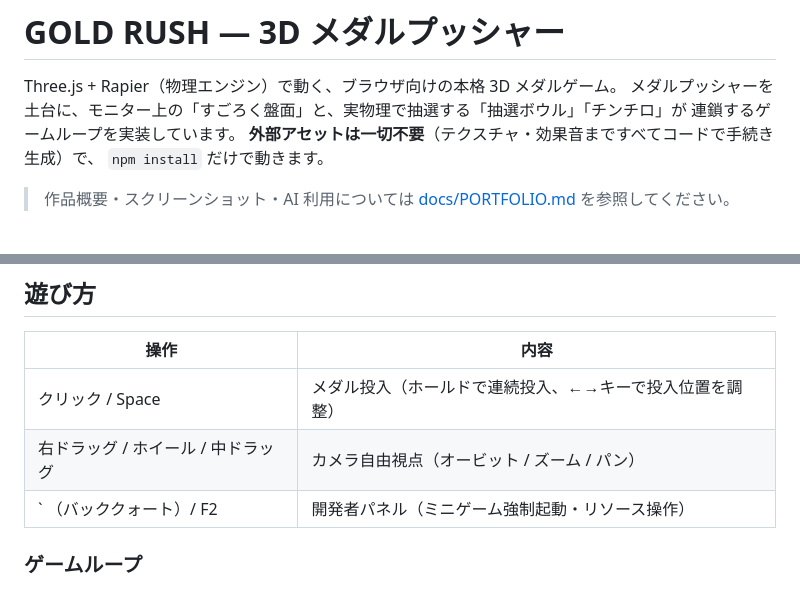
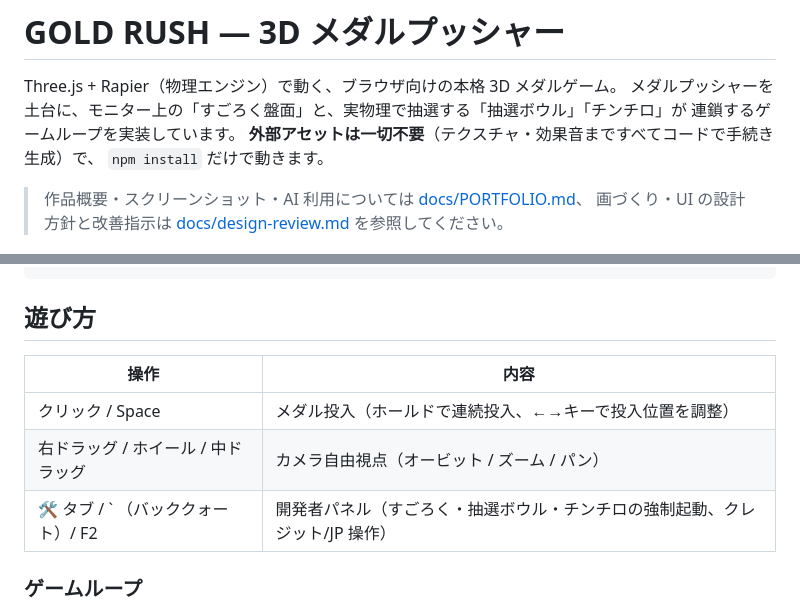
Before and after one commit to kosei-matsuzaki/medal-game-3d, a Markdown page: README.md, 2 parts joined by grey strips. GitHub-like rendering.

```diff
--- a/README.md
+++ b/README.md
@@ -6,7 +6,8 @@ Three.js + Rapier（物理エンジン）で動く、ブラウザ向けの本格
 **外部アセットは一切不要**（テクスチャ・効果音まですべてコードで手続き生成）で、
 `npm install` だけで動きます。
 
-> 作品概要・スクリーンショット・AI 利用については [docs/PORTFOLIO.md](docs/PORTFOLIO.md) を参照してください。
+> 作品概要・スクリーンショット・AI 利用については [docs/PORTFOLIO.md](docs/PORTFOLIO.md)、
+> 画づくり・UI の設計方針と改善指示は [docs/design-review.md](docs/design-review.md) を参照してください。
 
 ![gameplay](docs/screenshots/01-gameplay.png)
 
@@ -26,7 +27,7 @@ npm run preview
 | --- | --- |
 | クリック / Space | メダル投入（ホールドで連続投入、←→キーで投入位置を調整） |
 | 右ドラッグ / ホイール / 中ドラッグ | カメラ自由視点（オービット / ズーム / パン） |
-| ` （バッククォート）/ F2 | 開発者パネル（ミニゲーム強制起動・リソース操作） |
+| 🛠 タブ / ` （バッククォート）/ F2 | 開発者パネル（すごろく・抽選ボウル・チンチロの強制起動、クレジット/JP 操作） |
 
 ### ゲームループ
 
```
Also changed, not shown: other parts of README.md (+38 -2 lines).
